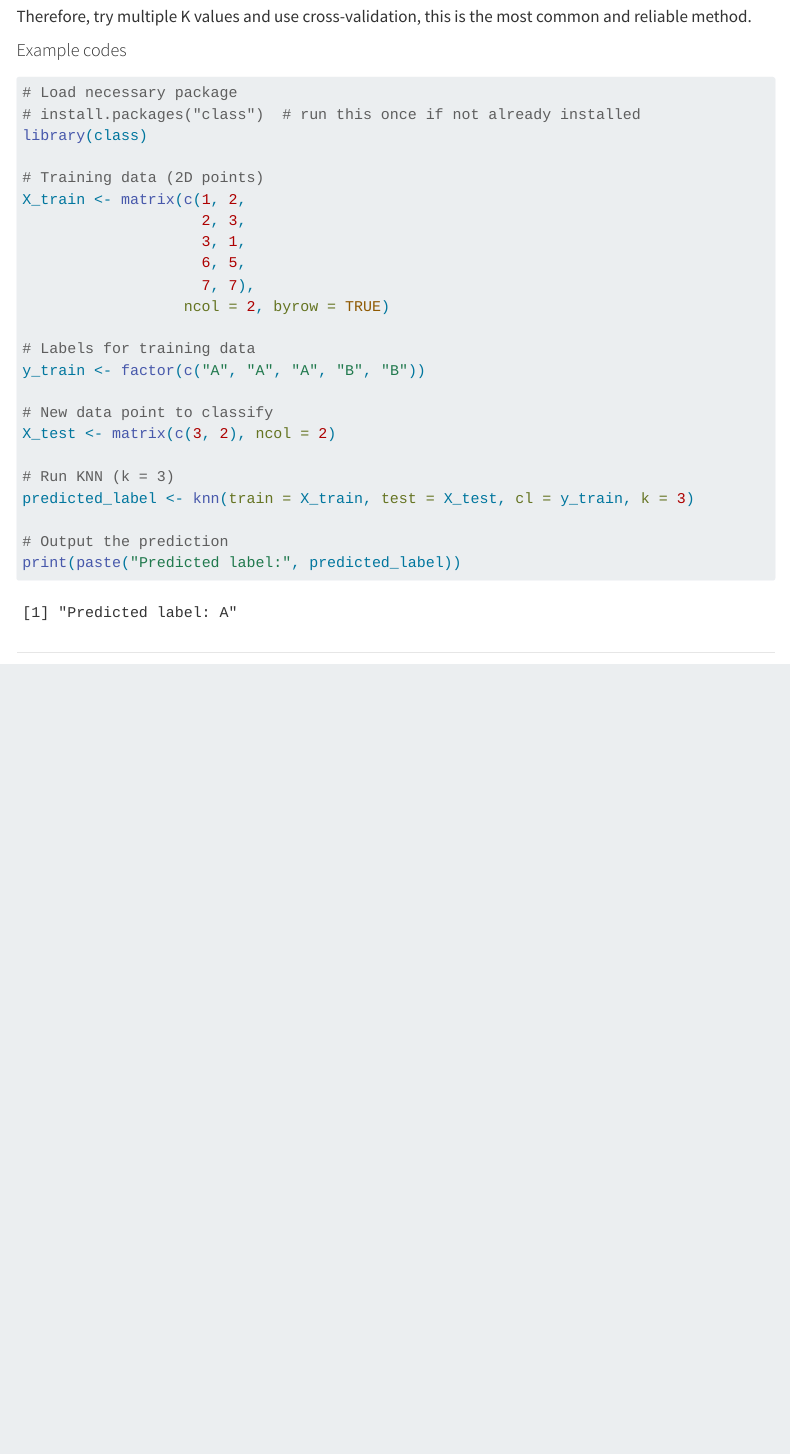
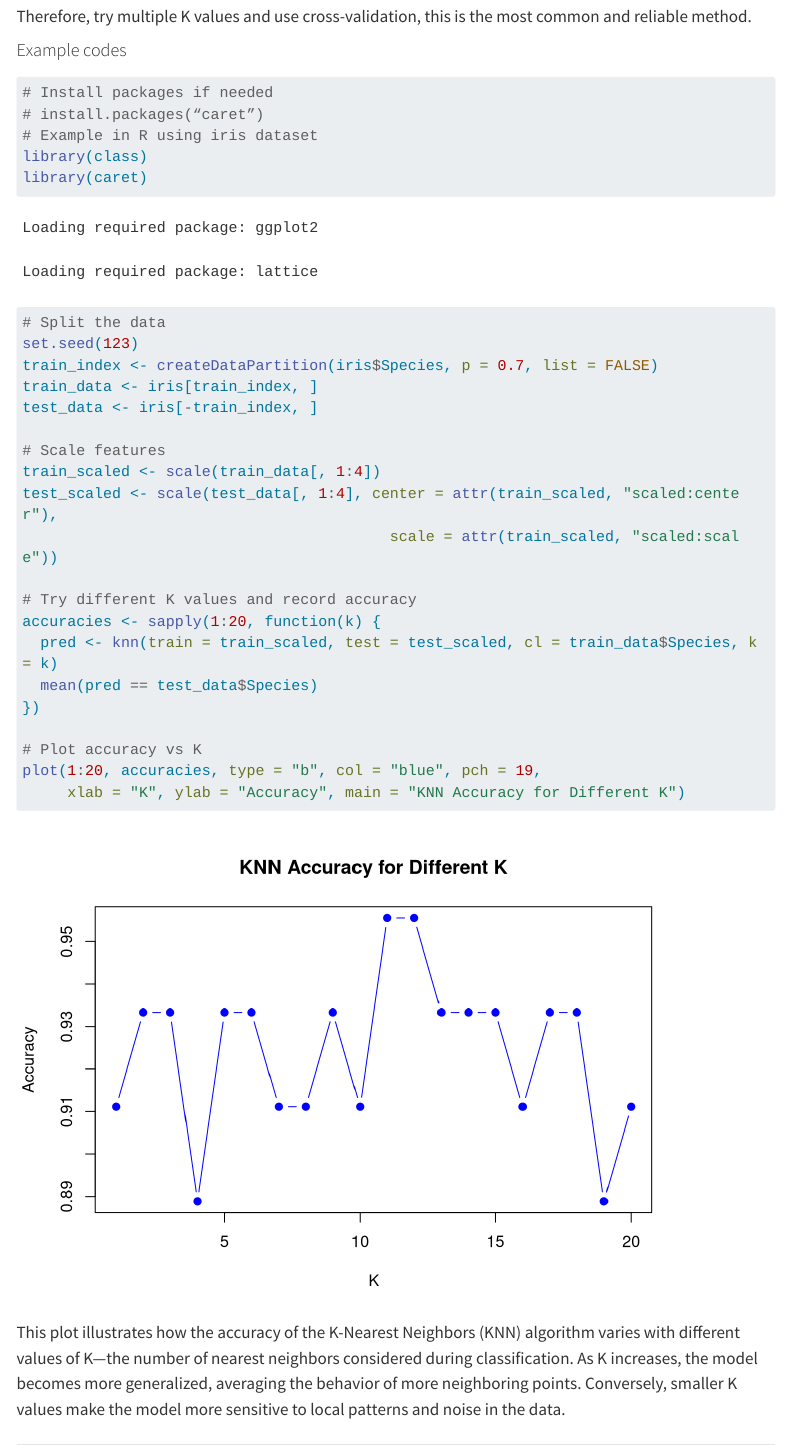
Before and after one commit to msbrendakim/AN588-KNN-FruitsClassification, a Quarto document (KNN.qmd): the page in a window 1100 px wide, from 3920 px down. Rendered offline with R 4.5, knitr and Pandoc in place of Quarto, with nearby package versions; menus at the side of the page are left out; long lines of code are wrapped.

Commit message:
final update

````diff
--- a/KNN.qmd
+++ b/KNN.qmd
@@ -129,30 +129,36 @@ Therefore, try multiple K values and use cross-validation, this is the most comm
 #### Example codes
 
 ```{r}
-# Load necessary package
-# install.packages("class")  # run this once if not already installed
+# Install packages if needed
+# install.packages(“caret”)
+# Example in R using iris dataset
 library(class)
+library(caret)
 
-# Training data (2D points)
-X_train <- matrix(c(1, 2,
-                    2, 3,
-                    3, 1,
-                    6, 5,
-                    7, 7),
-                  ncol = 2, byrow = TRUE)
+# Split the data
+set.seed(123)
+train_index <- createDataPartition(iris$Species, p = 0.7, list = FALSE)
+train_data <- iris[train_index, ]
+test_data <- iris[-train_index, ]
 
-# Labels for training data
-y_train <- factor(c("A", "A", "A", "B", "B"))
+# Scale features
+train_scaled <- scale(train_data[, 1:4])
+test_scaled <- scale(test_data[, 1:4], center = attr(train_scaled, "scaled:center"),
+                                         scale = attr(train_scaled, "scaled:scale"))
 
-# New data point to classify
-X_test <- matrix(c(3, 2), ncol = 2)
+# Try different K values and record accuracy
+accuracies <- sapply(1:20, function(k) {
+  pred <- knn(train = train_scaled, test = test_scaled, cl = train_data$Species, k = k)
+  mean(pred == test_data$Species)
+})
 
-# Run KNN (k = 3)
-predicted_label <- knn(train = X_train, test = X_test, cl = y_train, k = 3)
+# Plot accuracy vs K
+plot(1:20, accuracies, type = "b", col = "blue", pch = 19,
+     xlab = "K", ylab = "Accuracy", main = "KNN Accuracy for Different K")
 
-# Output the prediction
-print(paste("Predicted label:", predicted_label))
 ```
+
+This plot illustrates how the accuracy of the K-Nearest Neighbors (KNN) algorithm varies with different values of K—the number of nearest neighbors considered during classification. As K increases, the model becomes more generalized, averaging the behavior of more neighboring points. Conversely, smaller K values make the model more sensitive to local patterns and noise in the data.
 
 ------------------------------------------------------------------------
 
````
Also changed, not shown: KNN.html.
